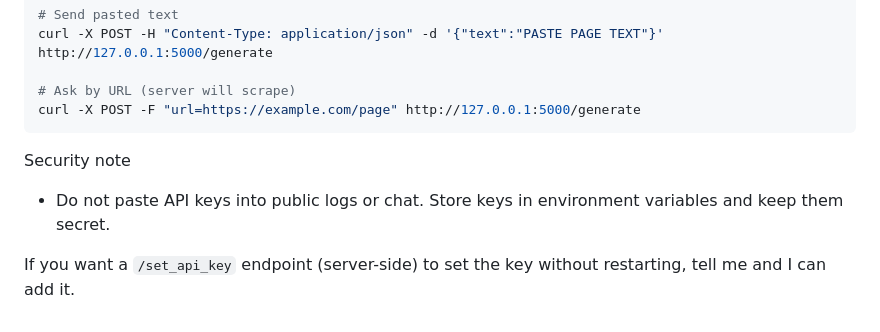
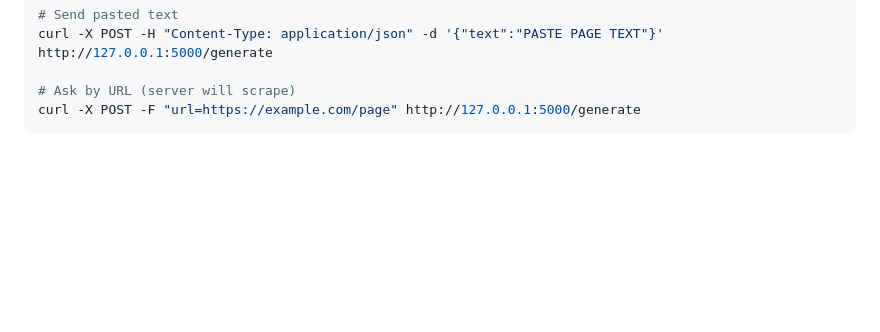
Before and after one commit to AbdelhamidSaidi/faq-generator, a Markdown page: README.md, the part around the change. Rendered like a GitHub page; blank space fills up the shorter version.

Commit message:
Remove security note regarding API keys
Removed security note about API keys from README.

````diff
--- a/README.md
+++ b/README.md
@@ -159,10 +159,3 @@ curl -X POST -H "Content-Type: application/json" -d '{"text":"PASTE PAGE TEXT"}'
 # Ask by URL (server will scrape)
 curl -X POST -F "url=https://example.com/page" http://127.0.0.1:5000/generate
 ```
-
-
-
-Security note
-- Do not paste API keys into public logs or chat. Store keys in environment variables and keep them secret.
-
-If you want a `/set_api_key` endpoint (server-side) to set the key without restarting, tell me and I can add it.
````
